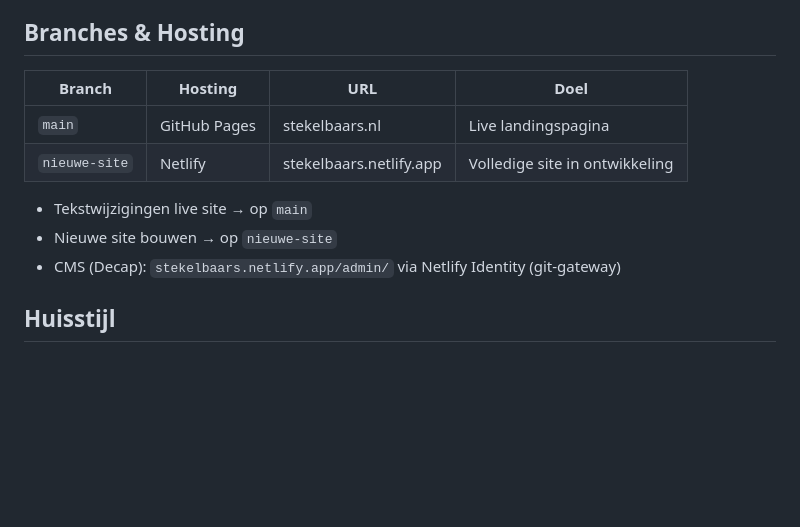
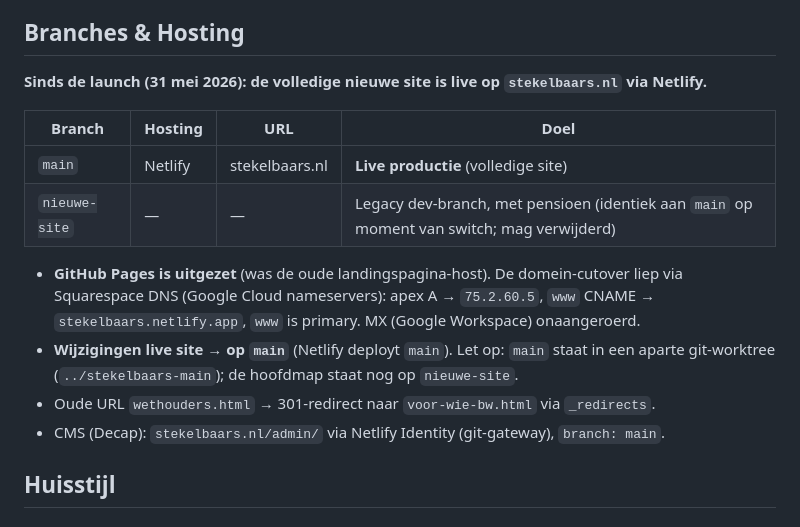
Before and after one commit to wouterzaalberg/stekelbaars, a Markdown page: CLAUDE.md, the part around the change. GitHub-like rendering; blank space fills up the shorter version.

Commit message:
@ CLAUDE.md: hosting bijgewerkt — site live op Netlify via main
Co-Authored-By: Claude Opus 4.8 (1M context) <noreply@anthropic.com>
@

```diff
--- a/CLAUDE.md
+++ b/CLAUDE.md
@@ -8,14 +8,17 @@ Website voor Stekelbaars, communicatiebureau.
 
 ## Branches & Hosting
 
+**Sinds de launch (31 mei 2026): de volledige nieuwe site is live op `stekelbaars.nl` via Netlify.**
+
 | Branch | Hosting | URL | Doel |
 |---|---|---|---|
-| `main` | GitHub Pages | stekelbaars.nl | Live landingspagina |
-| `nieuwe-site` | Netlify | stekelbaars.netlify.app | Volledige site in ontwikkeling |
+| `main` | Netlify | stekelbaars.nl | **Live productie** (volledige site) |
+| `nieuwe-site` | — | — | Legacy dev-branch, met pensioen (identiek aan `main` op moment van switch; mag verwijderd) |
 
-- Tekstwijzigingen live site → op `main`
-- Nieuwe site bouwen → op `nieuwe-site`
-- CMS (Decap): `stekelbaars.netlify.app/admin/` via Netlify Identity (git-gateway)
+- **GitHub Pages is uitgezet** (was de oude landingspagina-host). De domein-cutover liep via Squarespace DNS (Google Cloud nameservers): apex A → `75.2.60.5`, `www` CNAME → `stekelbaars.netlify.app`, `www` is primary. MX (Google Workspace) onaangeroerd.
+- **Wijzigingen live site → op `main`** (Netlify deployt `main`). Let op: `main` staat in een aparte git-worktree (`../stekelbaars-main`); de hoofdmap staat nog op `nieuwe-site`.
+- Oude URL `wethouders.html` → 301-redirect naar `voor-wie-bw.html` via `_redirects`.
+- CMS (Decap): `stekelbaars.nl/admin/` via Netlify Identity (git-gateway), `branch: main`.
 
 ## Huisstijl
 
```
